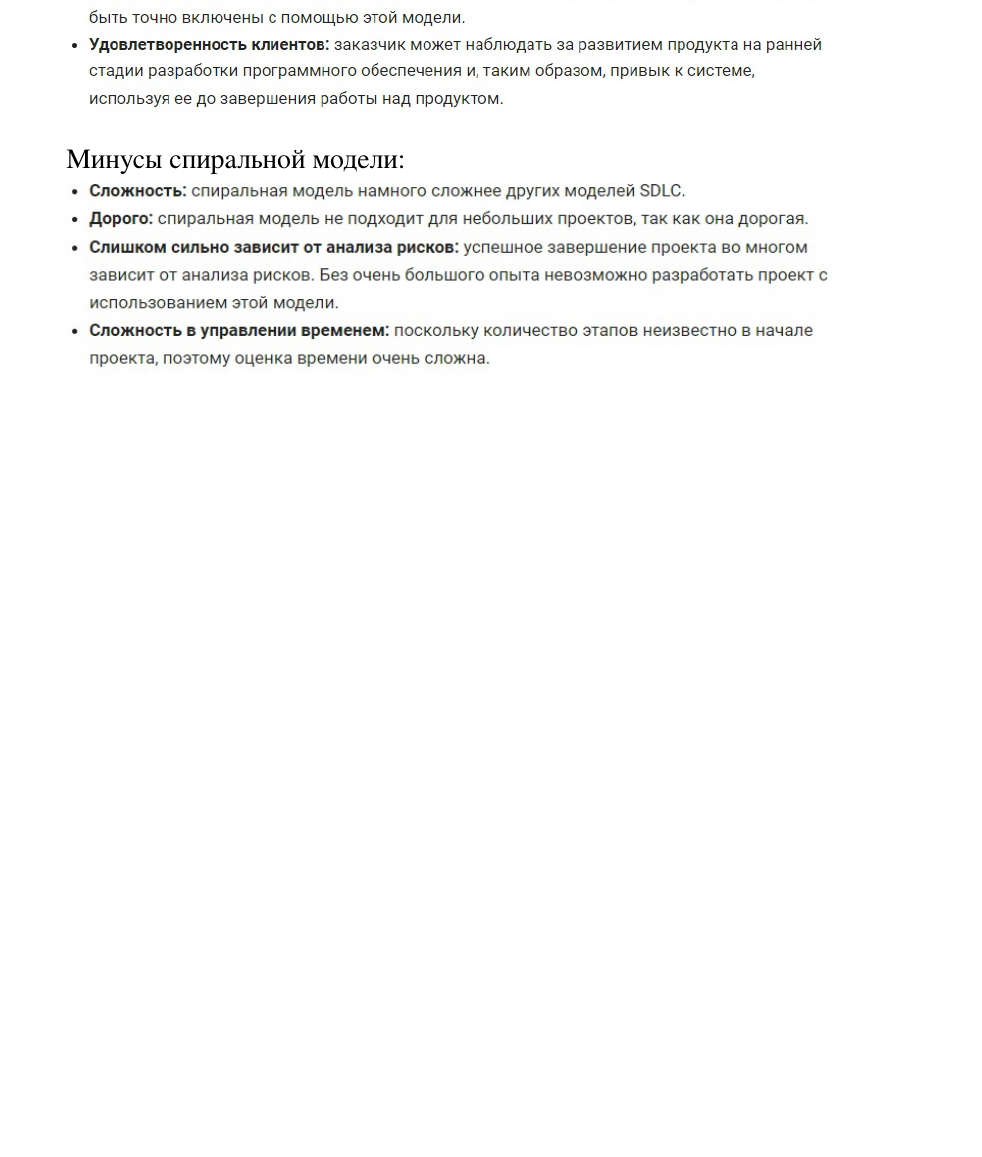
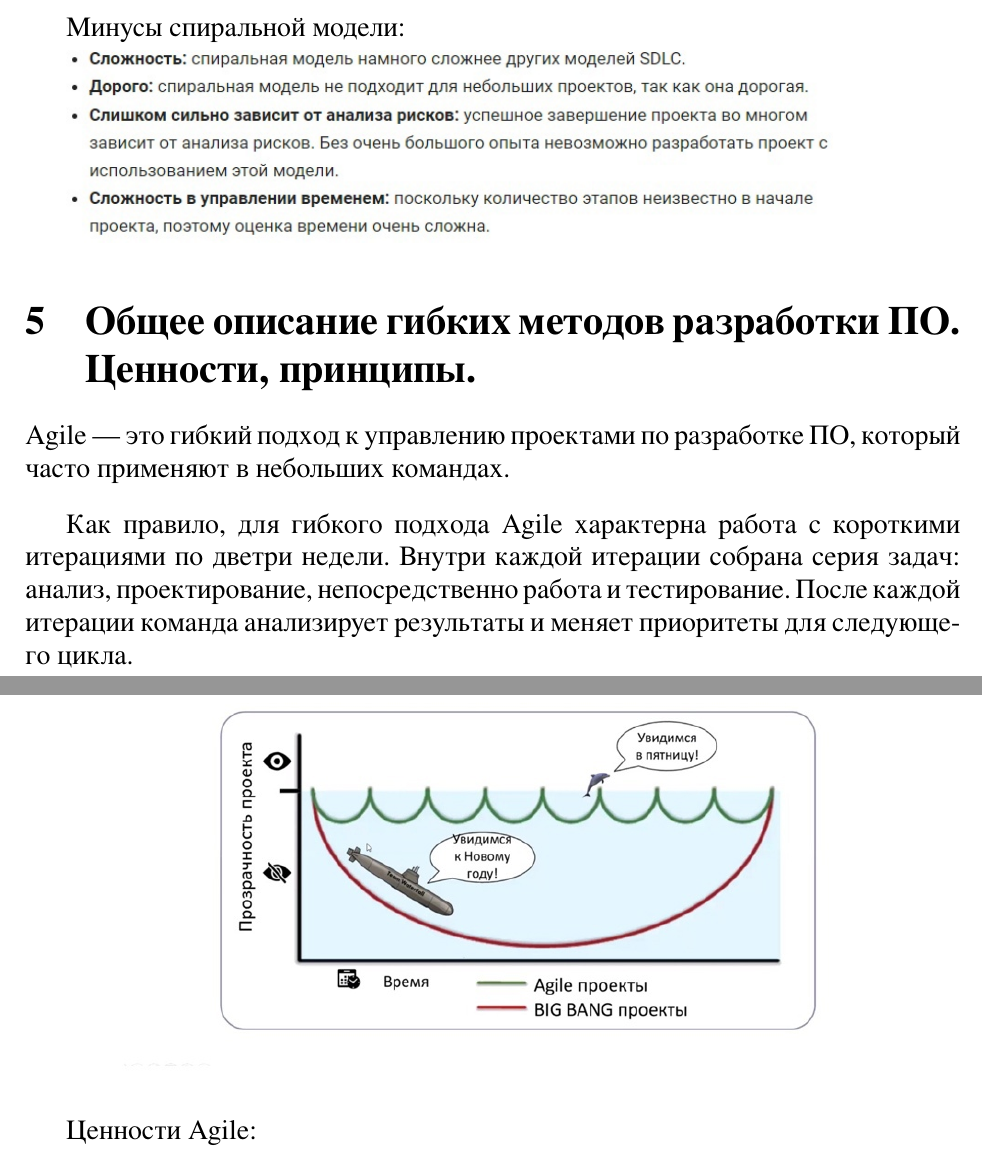
Before and after one commit to danko-learning/PT-test, a LaTeX document (tickets.tex): part of page 7 of 7 before the commit and two parts of pages 7 and 8 of 11 after it, the two joined at a grey line, cut so that both start at the same text, the shorter picture padded with empty space. The pictures show the PDF file tickets.pdf that the author committed with the source; the source files are stored in an older character set and shown here as Unicode.

Commit message:
сделал вопрос 7

```diff
--- a/tickets.tex
+++ b/tickets.tex
@@ -220,3 +220,17 @@
 
 \includegraphics[width=140mm]{6_5.png}
 
+\section{Общее описание гибких методов разработки ПО. Ценности, принципы.}
+
+Agile "--- это гибкий подход к управлению проектами по разработке ПО, который
+часто применяют в небольших командах.
+\bigskip
+
+Как правило, для гибкого подхода Agile характерна работа с короткими итерациями
+по две"-три недели. Внутри каждой итерации собрана серия задач: анализ,
+проектирование, непосредственно работа и тестирование. После каждой итерации
+команда анализирует результаты и меняет приоритеты для следующего цикла.
+\bigskip
+
+\begin{center}
+    \includegraphics[width=140mm]{7_1.png}
```
Also changed, not shown: images/7_1.png (added), images/7_2.png (added), images/7_3.png (added), images/7_4.png (added), images/7_5.png (added), images/7_6.png (added), tickets.pdf, tickets.tex (21 more changed lines).
